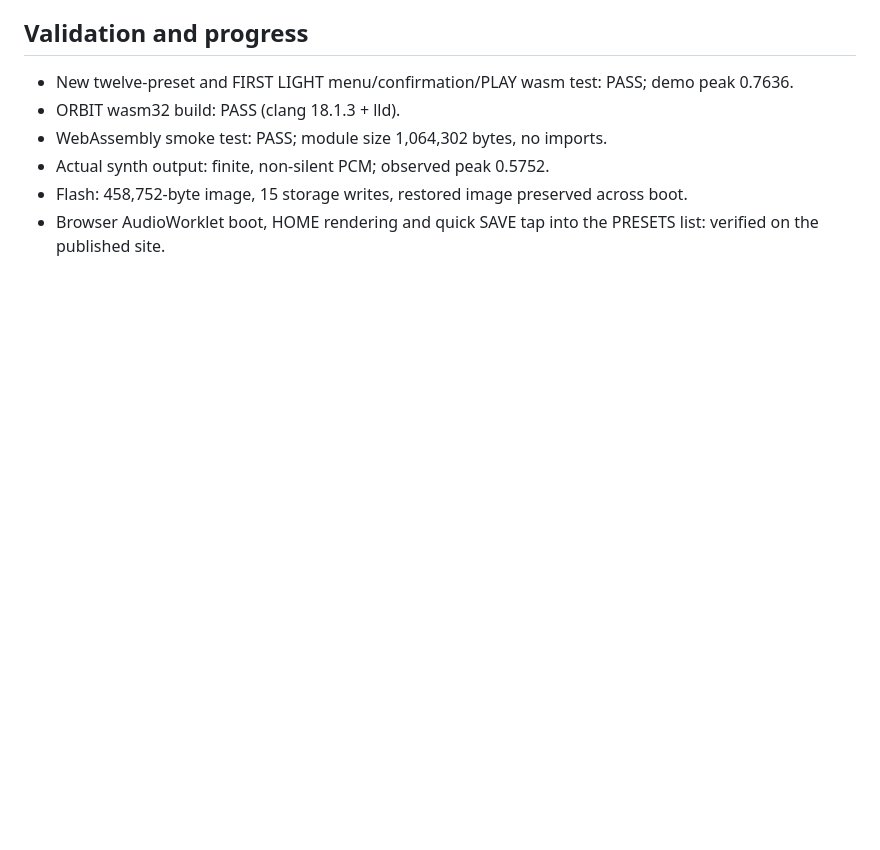
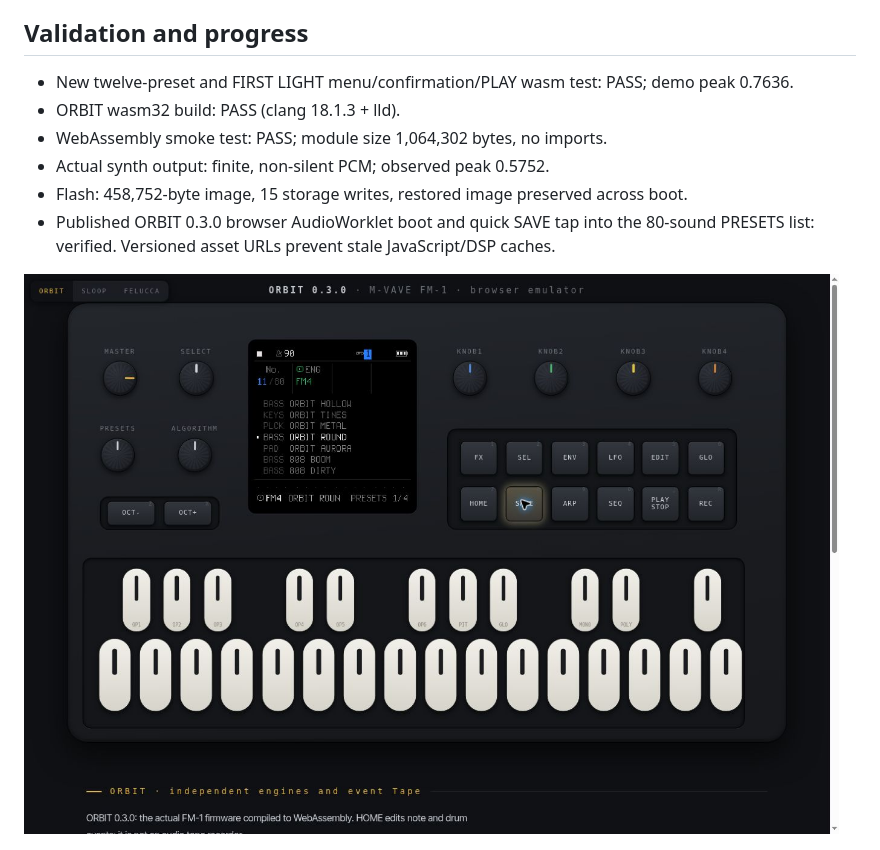
Before and after one commit to dspaudio/orbit-web-emu, a Markdown page: README.md, the part around the change. GitHub-like rendering; pictures changed too: docs/orbit-web-presets.jpg; blank space fills up the shorter version.

Commit message:
Document live ORBIT 0.3.0 browser validation with updated preset capture

```diff
--- a/README.md
+++ b/README.md
@@ -65,7 +65,9 @@ HOME now briefly displays the engine and actual loaded preset when PRESETS is tu
 - WebAssembly smoke test: PASS; module size 1,064,302 bytes, no imports.
 - Actual synth output: finite, non-silent PCM; observed peak 0.5752.
 - Flash: 458,752-byte image, 15 storage writes, restored image preserved across boot.
-- Browser AudioWorklet boot, HOME rendering and quick SAVE tap into the PRESETS list: verified on the published site.
+- Published ORBIT 0.3.0 browser AudioWorklet boot and quick SAVE tap into the 80-sound PRESETS list: verified. Versioned asset URLs prevent stale JavaScript/DSP caches.
+
+![Published ORBIT 0.3.0 preset list](docs/orbit-web-presets.jpg)
 
 ![Actual ORBIT WebAssembly HOME framebuffer](docs/orbit-wasm-home.png)
 
```
